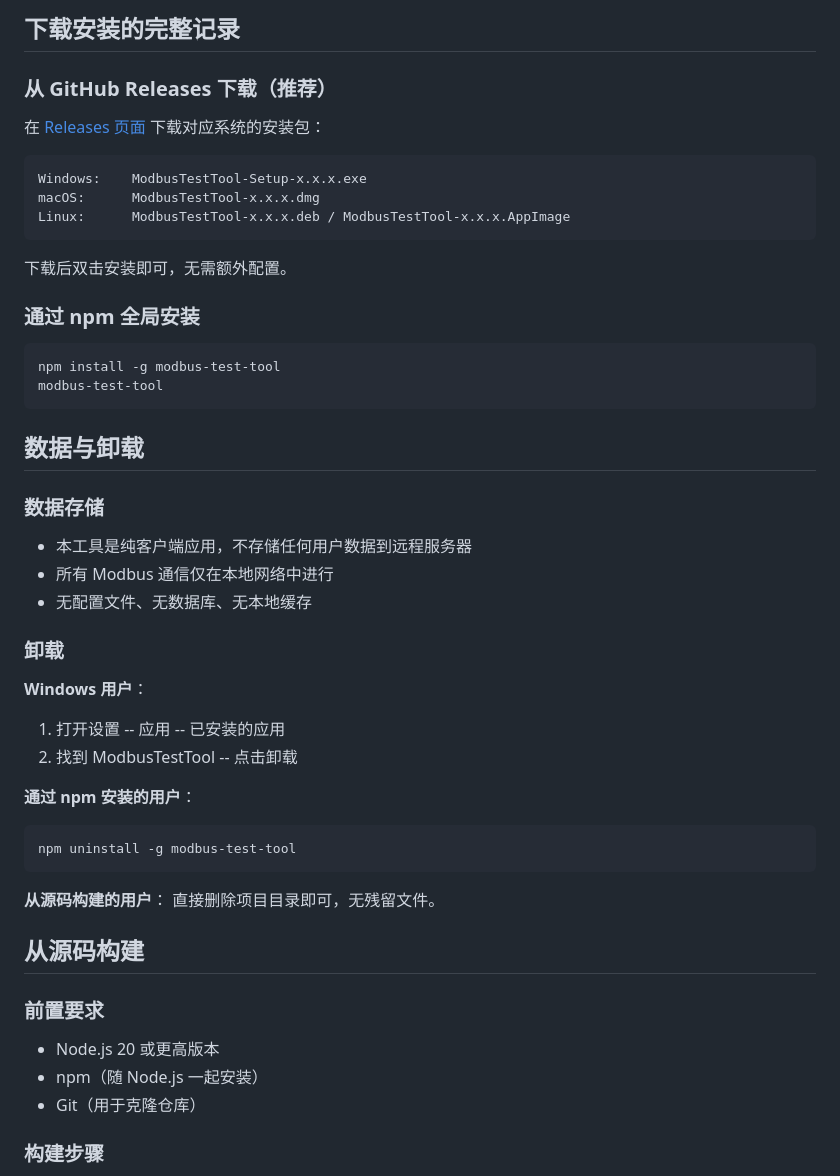
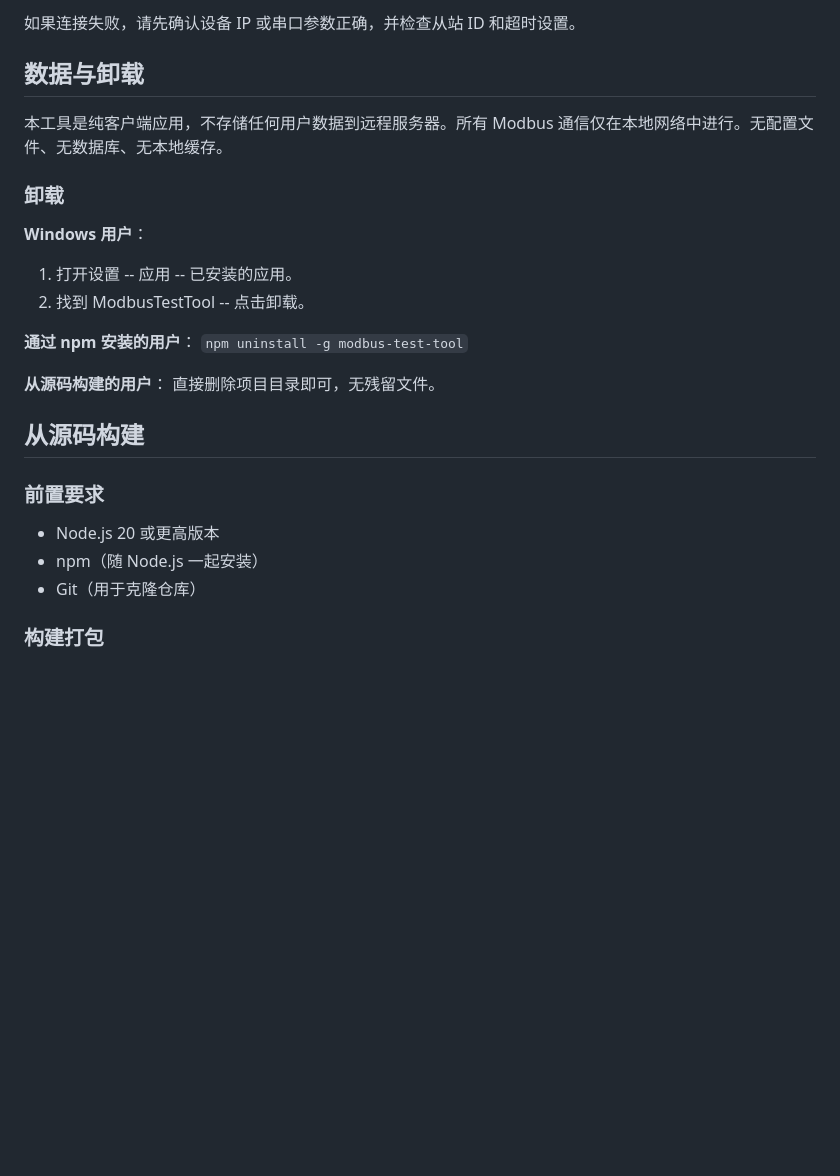
Before and after one commit to fbjffmtn22-lab/modbus-test-tool, a Markdown page: README.md, the part around one of its changes. GitHub-like rendering; blank space fills up the shorter version.

````diff
--- a/README.md
+++ b/README.md
@@ -60,41 +72,19 @@
-## 下载安装的完整记录
-
-### 从 GitHub Releases 下载（推荐）
-
-在 [Releases 页面](https://github.com/fbjffmtn22-lab/modbus-test-tool/releases) 下载对应系统的安装包：
-
-```
-Windows:    ModbusTestTool-Setup-x.x.x.exe
-macOS:      ModbusTestTool-x.x.x.dmg
-Linux:      ModbusTestTool-x.x.x.deb / ModbusTestTool-x.x.x.AppImage
-```
-
-下载后双击安装即可，无需额外配置。
-
-### 通过 npm 全局安装
-
-```
-npm install -g modbus-test-tool
-modbus-test-tool
-```
+如果连接失败，请先确认设备 IP 或串口参数正确，并检查从站 ID 和超时设置。
 
 ## 数据与卸载
 
-### 数据存储
-- 本工具是纯客户端应用，不存储任何用户数据到远程服务器
-- 所有 Modbus 通信仅在本地网络中进行
-- 无配置文件、无数据库、无本地缓存
+本工具是纯客户端应用，不存储任何用户数据到远程服务器。所有 Modbus 通信仅在本地网络中进行。无配置文件、无数据库、无本地缓存。
 
 ### 卸载
 
 **Windows 用户**：
-1. 打开设置 -- 应用 -- 已安装的应用
-2. 找到 ModbusTestTool -- 点击卸载
+1. 打开设置 -- 应用 -- 已安装的应用。
+2. 找到 ModbusTestTool -- 点击卸载。
 
 **通过 npm 安装的用户**：
-```
+`
 npm uninstall -g modbus-test-tool
-```
+`
 
 **从源码构建的用户**：
 直接删除项目目录即可，无残留文件。
@@ -102,9 +92,10 @@ npm uninstall -g modbus-test-tool
 ## 从源码构建
 
 ### 前置要求
+
 - Node.js 20 或更高版本
 - npm（随 Node.js 一起安装）
 - Git（用于克隆仓库）
 
-### 构建步骤
+### 构建打包
 
````
Also changed, not shown: other parts of README.md (+75 -64 lines).
